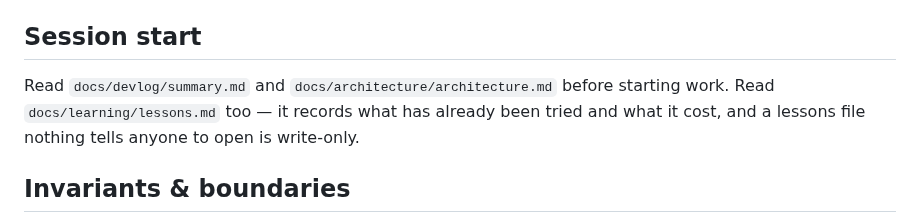
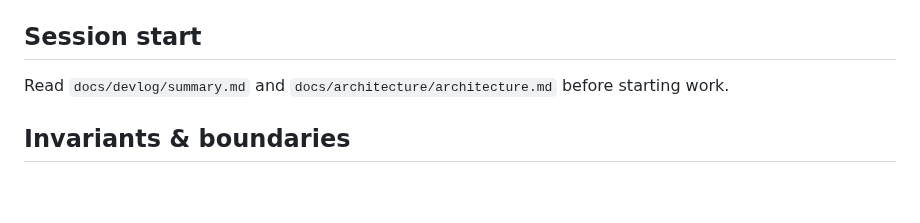
Before and after one commit to yanfengliu/farm, a Markdown page: AGENTS.md, the part around the change. GitHub-like rendering; blank space fills up the shorter version.

Commit message:
Drop the session-start lessons line the canon now carries
The fleet canon gained a rule today that sends every session to
docs/learning/lessons.md and explains why. This repo's own copy of that
instruction said the same thing one line above the generated block, so it was
paid for in context on every turn to no effect.

Co-Authored-By: Claude Opus 5 <noreply@anthropic.com>

```diff
--- a/AGENTS.md
+++ b/AGENTS.md
@@ -34,7 +34,7 @@ Desktop-first: do not add mobile-specific scope unless the user asks.
 
 ## Session start
 
-Read `docs/devlog/summary.md` and `docs/architecture/architecture.md` before starting work. Read `docs/learning/lessons.md` too — it records what has already been tried and what it cost, and a lessons file nothing tells anyone to open is write-only.
+Read `docs/devlog/summary.md` and `docs/architecture/architecture.md` before starting work.
 
 ## Invariants & boundaries
 
```
